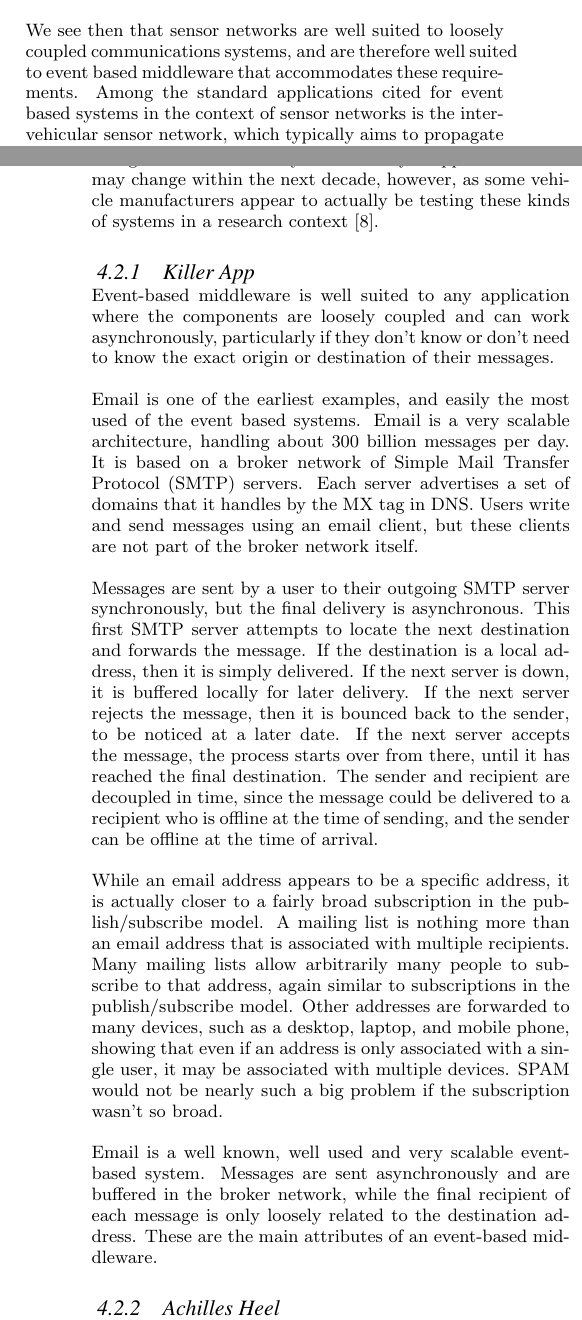
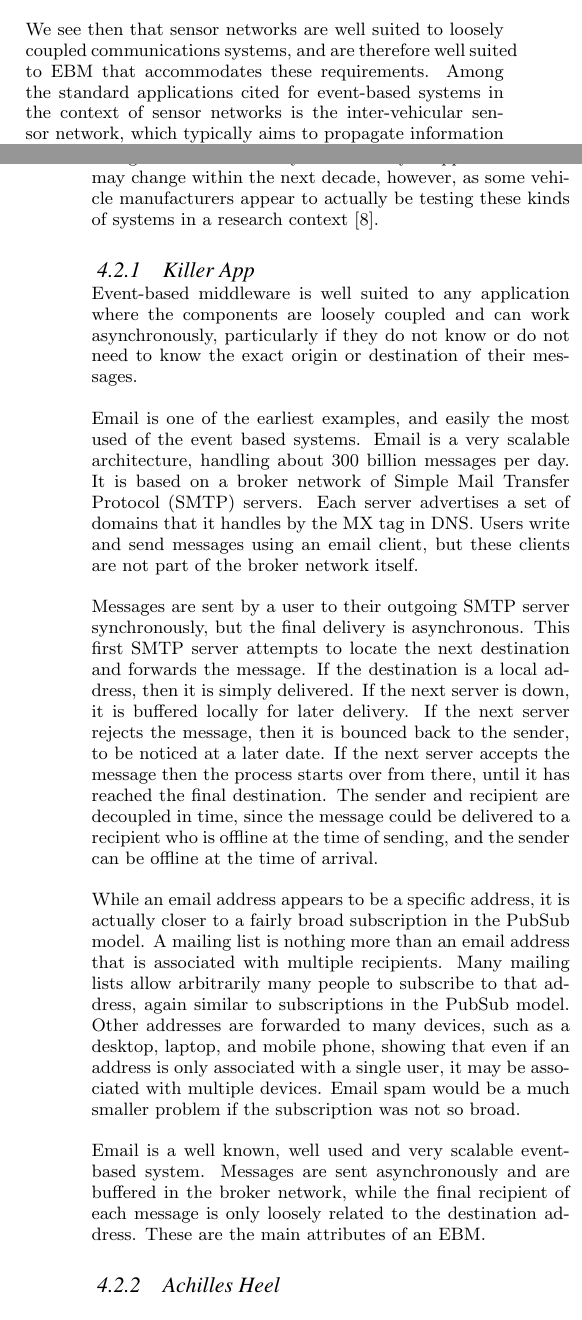
Before and after one commit to tewalds/CMPUT663Survey, a LaTeX paper (C663survey.tex): two parts of the columns of pages 8 and 9 of 10, joined at a grey line, cut so that both start at the same text. Compiled offline with pdfLaTeX.

Commit message:
Edits complete to the end of the paper.  I may have missed some terms that should be acronymified, but I think I got most of them.

```diff
--- a/C663survey.tex
+++ b/C663survey.tex
@@ -422,6 +421,6 @@ There are also inter-application Notification Centres, which can pass events bet
 Another common application for event systems is in sensor networks, which introduce the complexity of coordinating several hosts when managing or distributing events. A sensor network typically consists of several low power and low complexity devices which collect information about their environment and send readings or events to interested subscribers. Sensor nodes may be static or mobile, and communications are therefore typically over wireless ad-hoc networks. This ad-hoc network property informs many of the preferred characteristics for communications in sensor networks. Due to their distributed nature and the lack of central control, ad-hoc networks are well suited to asynchronous communication. The occasional disconnections and possible network reconfigurations which are common in ad-hoc networks suggest that message buffering or tolerance to node decoupling in time is desirable, though many sensor network applications are inherently interested only in current events, making long term buffering unnecessary. Finally, since sensor networks are often concerned about events in a particular physical location and not at a particular host, it makes sense for event systems to decouple event producers and consumers in space.
 
-We see then that sensor networks are well suited to loosely coupled communications systems, and are therefore well suited to event based middleware that accommodates these requirements. Among the standard applications cited for event based systems in the context of sensor networks is the inter-vehicular sensor network, which typically aims to propagate information about upcoming traffic conditions to approaching vehicles. In particular, this kind of sensor network is discussed by the authors of PADRES \cite{Jacobsen:2010p8313} and specifically envisaged by the authors of STEAM \cite{Meier:2002p8380}. In the STEAM example, each host is potentially both an event producer and consumer and the middleware system depends only on the software running on these hosts, making dedicated middleware lookup services or brokers unnecessary. Events are broadcast to all clients in range of the producer along with an optional filter which describes the physical range in which the event applies. This producer supplied filter limits flooding in the network to only a subset of hosts, therefore making flooding a scalable message distribution mechanism. Consumers can also filter events, which allows them to tailor their subscriptions to only those events they are interested in. This pairing of filters at both the producer and consumer differs from many event systems which typically limit filtering to be at one end of the system or the other.
+We see then that sensor networks are well suited to loosely coupled communications systems, and are therefore well suited to EBM that accommodates these requirements. Among the standard applications cited for event-based systems in the context of sensor networks is the inter-vehicular sensor network, which typically aims to propagate information about upcoming traffic conditions to approaching vehicles. In particular, this kind of sensor network is discussed by the authors of PADRES \cite{Jacobsen:2010p8313} and specifically envisaged by the authors of STEAM \cite{Meier:2002p8380}. In the STEAM example, each host is potentially both an event producer and consumer and the middleware system depends only on the software running on these hosts, making dedicated middleware lookup services or brokers unnecessary. Events are broadcast to all clients in range of the producer along with an optional filter which describes the physical range in which the event applies. This producer supplied filter limits flooding in the network to only a subset of hosts, therefore making flooding a scalable message distribution mechanism. Consumers can also filter events, which allows them to tailor their subscriptions to only those events they are interested in. This pairing of filters at both the producer and consumer differs from many event systems which typically limit filtering to be at one end of the system or the other.
 
 Consumers in STEAM subscribe to particular notification {\em types} in a particular {\em area}, and optionally filter events further based on message content. Other hosts in the system can publish events of a particular type in their own area, and the STEAM system therefore decouples producers and consumers in space - consumers only subscribe event types, and any producer can post events of that type. Being a purely broadcast system, hosts are coupled in time in that there is no buffering of events anywhere in the system, though the authors recognize that some buffering is desirable to counter the inherent unreliability of connections in the ad-hoc environment. Finally, the system is completely asynchronous in that consumers never actually need to inform producers of their subscriptions at all. Rather, producers periodically advertise their event types via a beacon, and then simply publish events via broadcast. Any potential consumers in the area identify which events are available in their particular location through the beacon advertisements, and a subscription is simply a consumer-local notice to pay attention to particular events of interest.
 
@@ -445,15 +444,15 @@ As applied to the inter-vehicular ad-hoc network, the STEAM event system allows
 
 %[half page - why event based is particularly well suited to some kind of application, where are we in the spectrum?]
 
-Event-based middleware is well suited to any application where the components are loosely coupled and can work asynchronously, particularly if they don't know or don't need to know the exact origin or destination of their messages.
+Event-based middleware is well suited to any application where the components are loosely coupled and can work asynchronously, particularly if they do not know or do not need to know the exact origin or destination of their messages.
 
 Email is one of the earliest examples, and easily the most used of the event based systems. Email is a very scalable architecture, handling about 300 billion messages per day. It is based on a broker network of Simple Mail Transfer Protocol (SMTP) servers. Each server advertises a set of domains that it handles by the MX tag in DNS. Users write and send messages using an email client, but these clients are not part of the broker network itself.
 
-Messages are sent by a user to their outgoing SMTP server synchronously, but the final delivery is asynchronous. This first SMTP server attempts to locate the next destination and forwards the message. If the destination is a local address, then it is simply delivered. If the next server is down, it is buffered locally for later delivery. If the next server rejects the message, then it is bounced back to the sender, to be noticed at a later date. If the next server accepts the message, the process starts over from there, until it has reached the final destination. The sender and recipient are decoupled in time, since the message could be delivered to a recipient who is offline at the time of sending, and the sender can be offline at the time of arrival.
+Messages are sent by a user to their outgoing SMTP server synchronously, but the final delivery is asynchronous. This first SMTP server attempts to locate the next destination and forwards the message. If the destination is a local address, then it is simply delivered. If the next server is down, it is buffered locally for later delivery. If the next server rejects the message, then it is bounced back to the sender, to be noticed at a later date. If the next server accepts the message then the process starts over from there, until it has reached the final destination. The sender and recipient are decoupled in time, since the message could be delivered to a recipient who is offline at the time of sending, and the sender can be offline at the time of arrival.
 
-While an email address appears to be a specific address, it is actually closer to a fairly broad subscription in the publish/subscribe model. A mailing list is nothing more than an email address that is associated with multiple recipients. Many mailing lists allow arbitrarily many people to subscribe to that address, again similar to subscriptions in the publish/subscribe model. Other addresses are forwarded to many devices, such as a desktop, laptop, and mobile phone, showing that even if an address is only associated with a single user, it may be associated with multiple devices. SPAM would not be nearly such a big problem if the subscription wasn't so broad.
+While an email address appears to be a specific address, it is actually closer to a fairly broad subscription in the PubSub model. A mailing list is nothing more than an email address that is associated with multiple recipients. Many mailing lists allow arbitrarily many people to subscribe to that address, again similar to subscriptions in the PubSub model. Other addresses are forwarded to many devices, such as a desktop, laptop, and mobile phone, showing that even if an address is only associated with a single user, it may be associated with multiple devices. Email spam would be a much smaller problem if the subscription was not so broad.
 
-Email is a well known, well used and very scalable event-based system. Messages are sent asynchronously and are buffered in the broker network, while the final recipient of each message is only loosely related to the destination address. These are the main attributes of an event-based middleware.
+Email is a well known, well used and very scalable event-based system. Messages are sent asynchronously and are buffered in the broker network, while the final recipient of each message is only loosely related to the destination address. These are the main attributes of an EBM.
 
 
 %%%%%%%%%%%%%%%%%%%%%%%%%%%%%%%%%%%%%%
@@ -467,9 +466,9 @@ Event-based middleware is not suited to applications that follow the request/res
 
 As an example of the consequences of this model, let us imagine that HTTP was replaced by PADRES. HTTP is a request/response protocol. It is generally unbuffered and synchronous, with a destination known at request time. There are limited advertisements of availability or subscriptions of interest.
 
-Assume, like today, there are billions of websites all interacting on PADRES. Instead of domains and urls there are advertisements of content types and publications of content. There would be no need for Google or other search engines since it would be handled implicitly by PADRES and subscriptions. Websites would not need many servers since all previously published content would be buffered on brokers in the middleware for later delivery.
+Assume, like today, there are billions of websites all interacting on PADRES. Instead of domains and URLs there are advertisements of content types and publications of content. There would be no need for Google or other search engines since it would be handled implicitly by PADRES and subscriptions. Websites would not need many servers since all previously published content would be buffered on brokers in the middleware for later delivery.
 
-Let us illustrate the situation by imagining the user who wants buy a laptop. A basic PADRES subscription to "laptop" related publications would yield a flood of all content that has ever been produced that mentioned laptops. In the face of this bounty of  publications the user could limit their subscription to only new content, which would yield a smaller set of publications but still would not capture the user's intent to purchase a laptop. A subscription limited further to only new publications about buying a very specific brand and model of laptop may take days to yield a relevant publication, and so is not immediately useful to the user. In the face of this subscription futility, the impatient user may advertise and publish a message saying they are looking to buy a specific brand and model of laptop. In PADRES this advertisement is flooded through the network, reaching all laptop vendors. Smart vendors will immediately subscribe to the publication, and in order to maximize profit it is likely that dozens of companies that sell that brand and model - or even similar ones - will react to the user's publication with their own specific publications concerning the laptop in question. Many of these reaction publications would fit the user's subscription, again flooding them with information.
+Let us illustrate the situation by imagining the user who wants buy a laptop. A basic PADRES subscription to "laptop" related publications would yield a flood of all content that has ever been produced that mentions laptops. In the face of this bounty of publications the user could limit their subscription to only new content, which would yield a smaller set of publications but would still fail to capture the user's intent to purchase a laptop. A subscription limited further to only new publications about buying a very specific brand and model of laptop may take days to yield a relevant publication, and so is not immediately useful to the user. In the face of this subscription futility, the impatient user may advertise and publish a message saying that they are looking to purchase a specific brand and model of laptop. In PADRES this advertisement is flooded through the network, reaching all laptop vendors. Smart vendors will immediately subscribe to the publication, and in order to maximize profit it is likely that dozens of companies that sell that brand and model - or even similar ones - will react to the user's publication with their own specific publications concerning the laptop in question. Many of these reaction publications would fit the user's subscription, again flooding them with information.
 
 Even if we envision a more general model for HTTP as an EBM system, significant problems remain. In the general model, clients would advertise a return address and that they publish a request event, while the servers would advertise their domain and that they publish a response event. In this model the middleware would be unable to handle searching at all, and would be reduced to a fancy one to many transport that buffers content. In addition to being unhelpful for searching, it would also lose all semblance of privacy as anyone on the network could subscribe to publications intended for any domain, or publications for or from any user for which they know the unique address. This system would also have high latency as request publications could be buffered for long periods of time before being received and processed. If a server were to go down for a while, all the messages intended for it would be queued and all delivered as soon as it came back up, potentially crushing it with the huge backlog of old and likely irrelevant publications. In this model the space decoupling leads to privacy and security problems, while the time and synchronization decoupling lead to high latencies and potential server overload.
 
```
Also changed, not shown: C663survey.tex (11 more changed lines).
